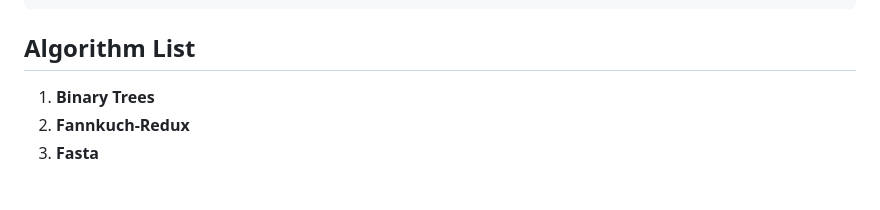
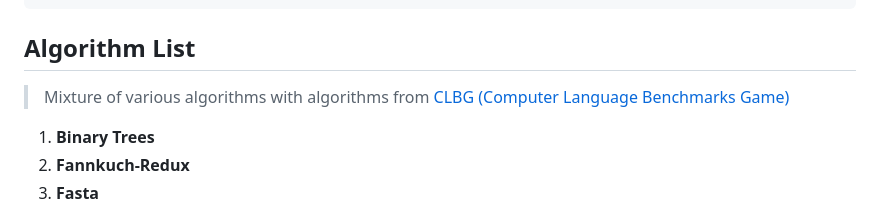
Before and after one commit to FatinShadab/python-energy-microscope, a Markdown page: benchmarks/readme.md, the part around the change. Drawn GitHub-style; blank space fills up the shorter version.

````diff
--- a/benchmarks/readme.md
+++ b/benchmarks/readme.md
@@ -124,6 +124,7 @@ benchmarks/
 ```
 
 ## Algorithm List
+> Mixture of various algorithms with algorithms from [CLBG (Computer Language Benchmarks Game)](https://en.wikipedia.org/wiki/The_Computer_Language_Benchmarks_Game)
 
 1. **Binary Trees**
 2. **Fannkuch-Redux**
````
